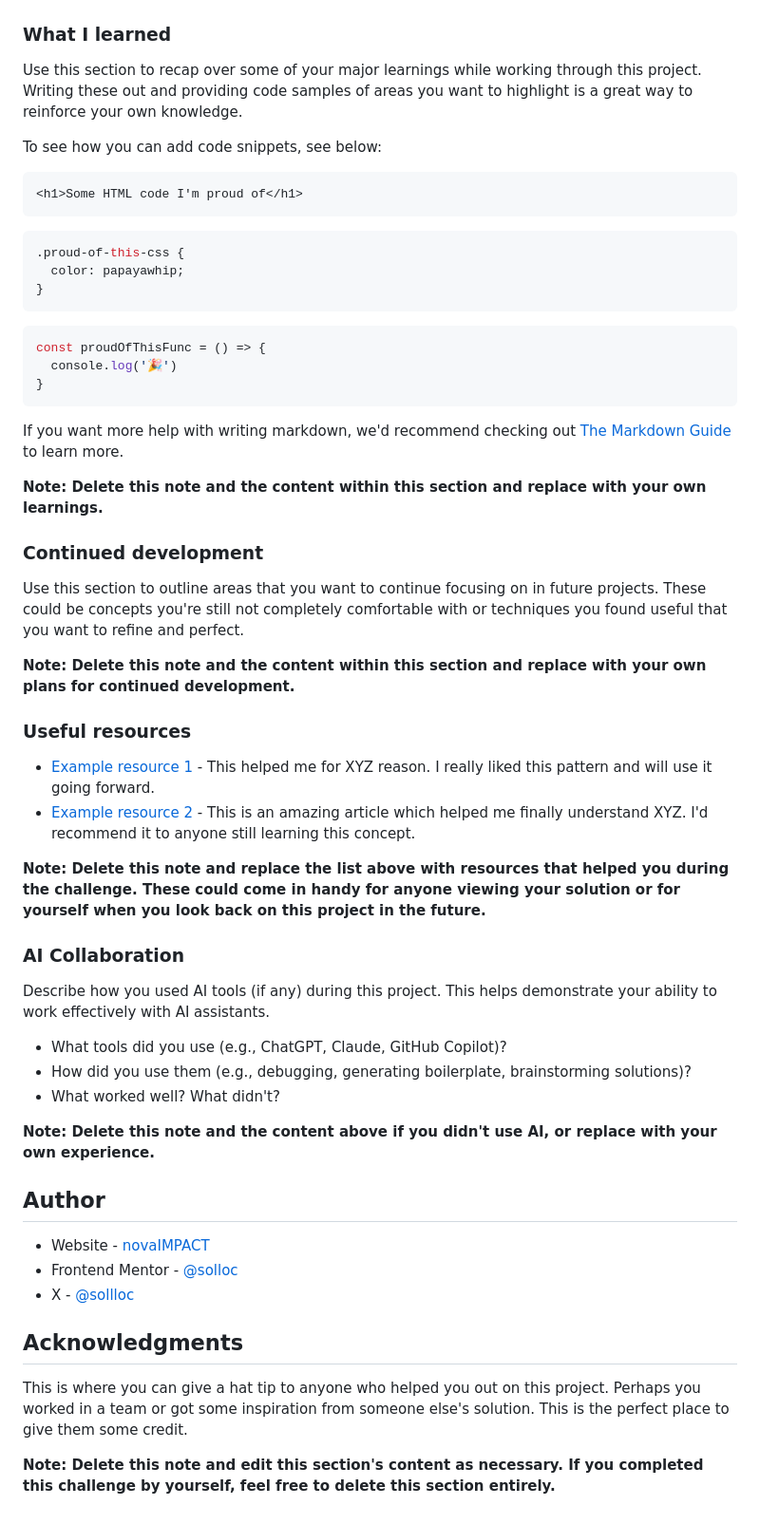
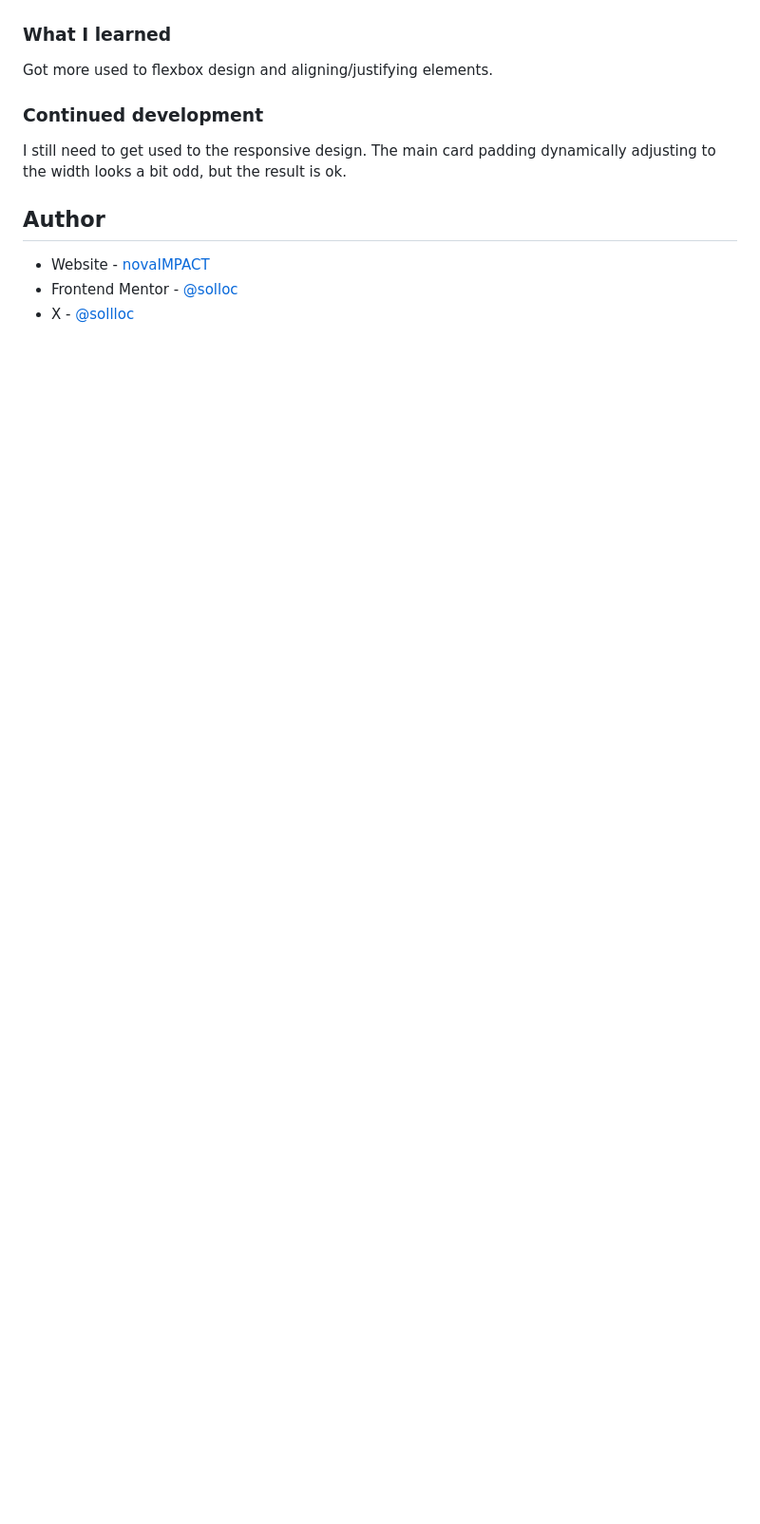
Before and after one commit to solloc/frontend-mentor-social-links-profile-main, a Markdown page: README.md, the part around one of its changes. Shown at 95% size. Drawn GitHub-style; blank space fills up the shorter version.

````diff
--- a/README.md
+++ b/README.md
@@ -61,59 +41,14 @@ Then crop/optimize/edit your image however you like, add it to your project, and
 
 ### What I learned
 
-Use this section to recap over some of your major learnings while working through this project. Writing these out and providing code samples of areas you want to highlight is a great way to reinforce your own knowledge.
-
-To see how you can add code snippets, see below:
-
-```html
-<h1>Some HTML code I'm proud of</h1>
-```
-```css
-.proud-of-this-css {
-  color: papayawhip;
-}
-```
-```js
-const proudOfThisFunc = () => {
-  console.log('🎉')
-}
-```
-
-If you want more help with writing markdown, we'd recommend checking out [The Markdown Guide](https://www.markdownguide.org/) to learn more.
-
-**Note: Delete this note and the content within this section and replace with your own learnings.**
+Got more used to flexbox design and aligning/justifying elements.
 
 ### Continued development
 
-Use this section to outline areas that you want to continue focusing on in future projects. These could be concepts you're still not completely comfortable with or techniques you found useful that you want to refine and perfect.
-
-**Note: Delete this note and the content within this section and replace with your own plans for continued development.**
-
-### Useful resources
-
-- [Example resource 1](https://www.example.com) - This helped me for XYZ reason. I really liked this pattern and will use it going forward.
-- [Example resource 2](https://www.example.com) - This is an amazing article which helped me finally understand XYZ. I'd recommend it to anyone still learning this concept.
-
-**Note: Delete this note and replace the list above with resources that helped you during the challenge. These could come in handy for anyone viewing your solution or for yourself when you look back on this project in the future.**
-
-### AI Collaboration
-
-Describe how you used AI tools (if any) during this project. This helps demonstrate your ability to work effectively with AI assistants.
-
-- What tools did you use (e.g., ChatGPT, Claude, GitHub Copilot)?
-- How did you use them (e.g., debugging, generating boilerplate, brainstorming solutions)?
-- What worked well? What didn't?
-
-**Note: Delete this note and the content above if you didn't use AI, or replace with your own experience.**
+I still need to get used to the responsive design. The main card padding dynamically adjusting to the width looks a bit odd, but the result is ok.
 
 ## Author
 
 - Website - [novaIMPACT](https://www.novaimpact.com)
 - Frontend Mentor - [@solloc](https://www.frontendmentor.io/profile/solloc)
 - X - [@sollloc](https://www.x.com/sollloc)
-
-## Acknowledgments
-
-This is where you can give a hat tip to anyone who helped you out on this project. Perhaps you worked in a team or got some inspiration from someone else's solution. This is the perfect place to give them some credit.
-
-**Note: Delete this note and edit this section's content as necessary. If you completed this challenge by yourself, feel free to delete this section entirely.**
````
Also changed, not shown: other parts of README.md (+1 -21 lines), screenshot.png (added).
